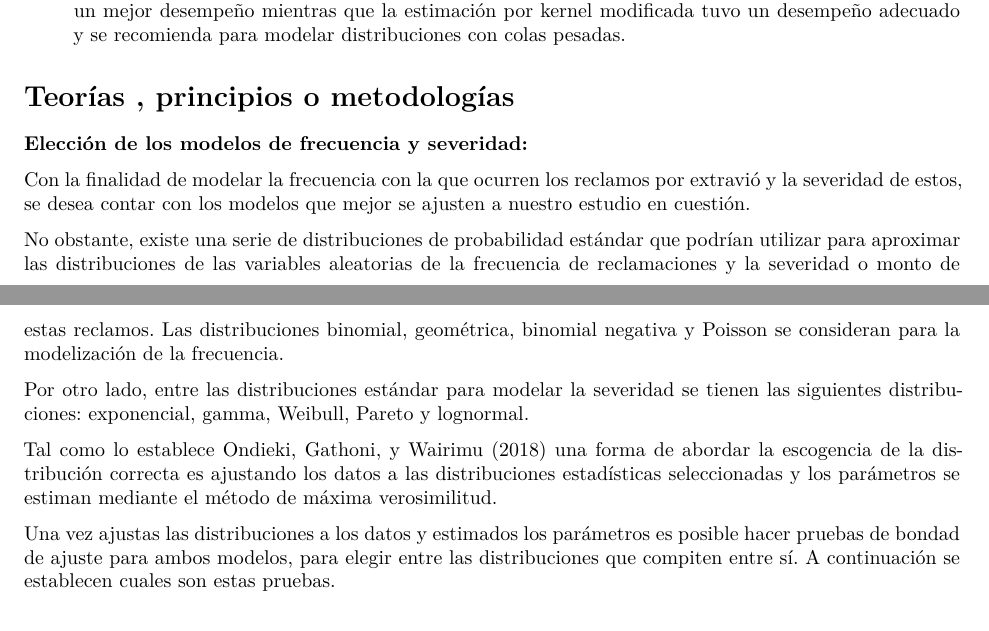
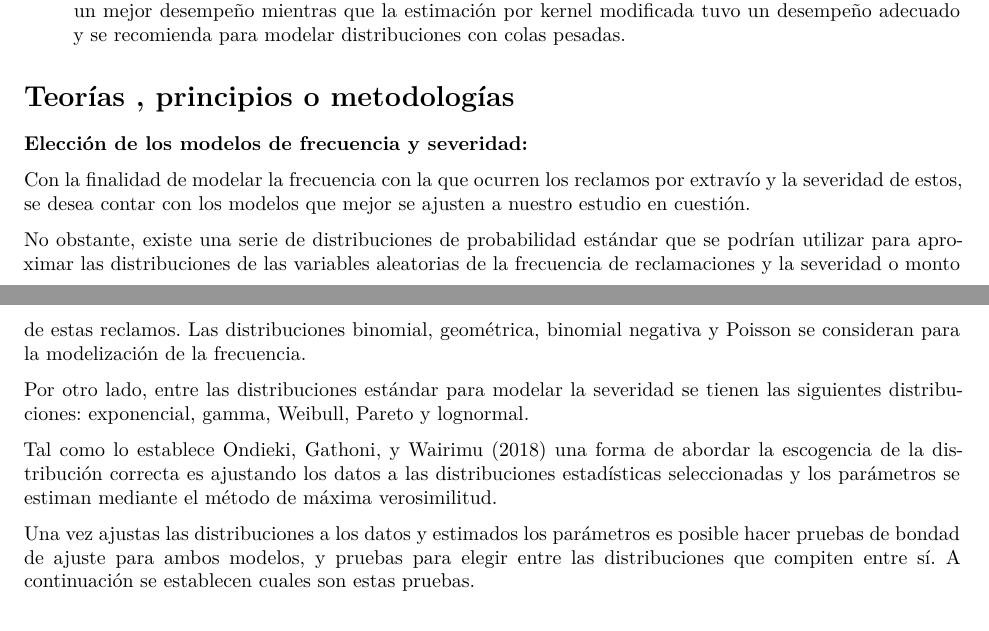
Before and after one commit to dzumbadof/Proyecto-Distribuciones-de-Perdidas, a Quarto document (Main.qmd): two parts of pages 8 and 9 of 10, joined at a grey line, cut so that both start at the same text. Rendered offline with R 4.5, knitr and Pandoc in place of Quarto, then LaTeX, with nearby package versions; some code elsewhere in the file could not run offline; column names are cleaned by a stand-in for the janitor package.

Commit message:
Correciones
Se hace correciones a la parte de teoria

```diff
--- a/Main.qmd
+++ b/Main.qmd
@@ -286,15 +286,15 @@ Se observa que las categorías con mayor número de reclamos son: *Checked Bagga
 
 **Elección de los modelos de frecuencia y severidad:**
 
-Con la finalidad de modelar la frecuencia con la que ocurren los reclamos por extravió  y la severidad de estos, se desea contar con los modelos que mejor se ajusten a nuestro estudio en cuestión.
+Con la finalidad de modelar la frecuencia con la que ocurren los reclamos por extravío y la severidad de estos, se desea contar con los modelos que mejor se ajusten a nuestro estudio en cuestión.
 
-No obstante, existe una serie de distribuciones de probabilidad estándar que podrían utilizar para aproximar las distribuciones de las variables aleatorias de la frecuencia de reclamaciones y la severidad o monto de estas reclamos. Las distribuciones binomial, geométrica, binomial negativa y Poisson se consideran para la modelización de la frecuencia.
+No obstante, existe una serie de distribuciones de probabilidad estándar que  se podrían utilizar para aproximar las distribuciones de las variables aleatorias de la frecuencia de reclamaciones y la severidad o monto de estas reclamos. Las distribuciones binomial, geométrica, binomial negativa y Poisson se consideran para la modelización de la frecuencia.
 
 Por otro lado, entre las distribuciones estándar para modelar la severidad se tienen las siguientes distribuciones: exponencial, gamma, Weibull, Pareto y lognormal.
 
 Tal como lo establece @cyprian  una forma de abordar la escogencia de la distribución correcta es ajustando los datos a las distribuciones estadísticas seleccionadas y los parámetros se estiman mediante el método de máxima verosimilitud.
 
-Una vez ajustas las distribuciones a los datos y estimados los parámetros es posible hacer pruebas de bondad de ajuste para ambos modelos, para elegir entre las distribuciones que compiten entre sí. A continuación se establecen cuales son estas pruebas.
+Una vez ajustas las distribuciones a los datos y estimados los parámetros es posible hacer pruebas de bondad de ajuste para ambos modelos, y pruebas para elegir entre las distribuciones que compiten entre sí. A continuación se establecen cuales son estas pruebas.
 
 
 # Referencias para escribir en Quarto
```
